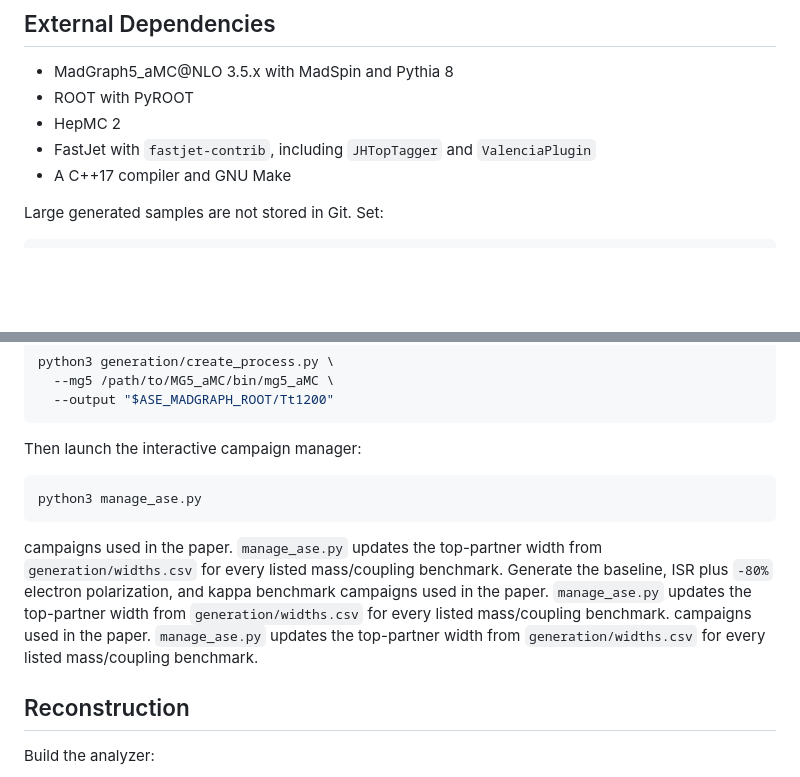
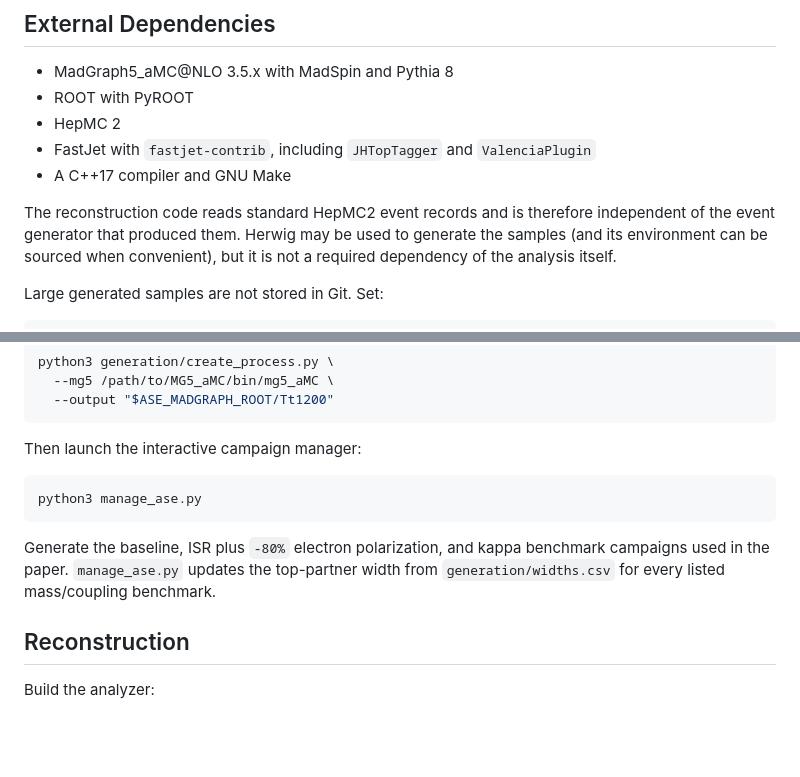
Before and after one commit to zadermugiwara/ttp_Analysis, a Markdown page: README.md, 2 parts joined by grey strips. GitHub-like rendering; blank space fills up the shorter version.

Commit message:
Clarify HepMC2 input compatibility and optional Herwig use

````diff
--- a/README.md
+++ b/README.md
@@ -31,6 +31,11 @@ generated plots, ROOT files, HEPMC/LHE events, or compiled binaries.
 - FastJet with `fastjet-contrib`, including `JHTopTagger` and `ValenciaPlugin`
 - A C++17 compiler and GNU Make
 
+The reconstruction code reads standard HepMC2 event records and is therefore
+independent of the event generator that produced them. Herwig may be used to
+generate the samples (and its environment can be sourced when convenient),
+but it is not a required dependency of the analysis itself.
+
 Large generated samples are not stored in Git. Set:
 
 ```bash
@@ -59,13 +64,9 @@ Then launch the interactive campaign manager:
 python3 manage_ase.py
 ```
 
-campaigns used in the paper. `manage_ase.py` updates the top-partner width from
-`generation/widths.csv` for every listed mass/coupling benchmark.
 Generate the baseline, ISR plus `-80%` electron polarization, and kappa
 benchmark campaigns used in the paper. `manage_ase.py` updates the top-partner
 width from `generation/widths.csv` for every listed mass/coupling benchmark.
-campaigns used in the paper. `manage_ase.py` updates the top-partner width from
-`generation/widths.csv` for every listed mass/coupling benchmark.
 
 ## Reconstruction
 
````
